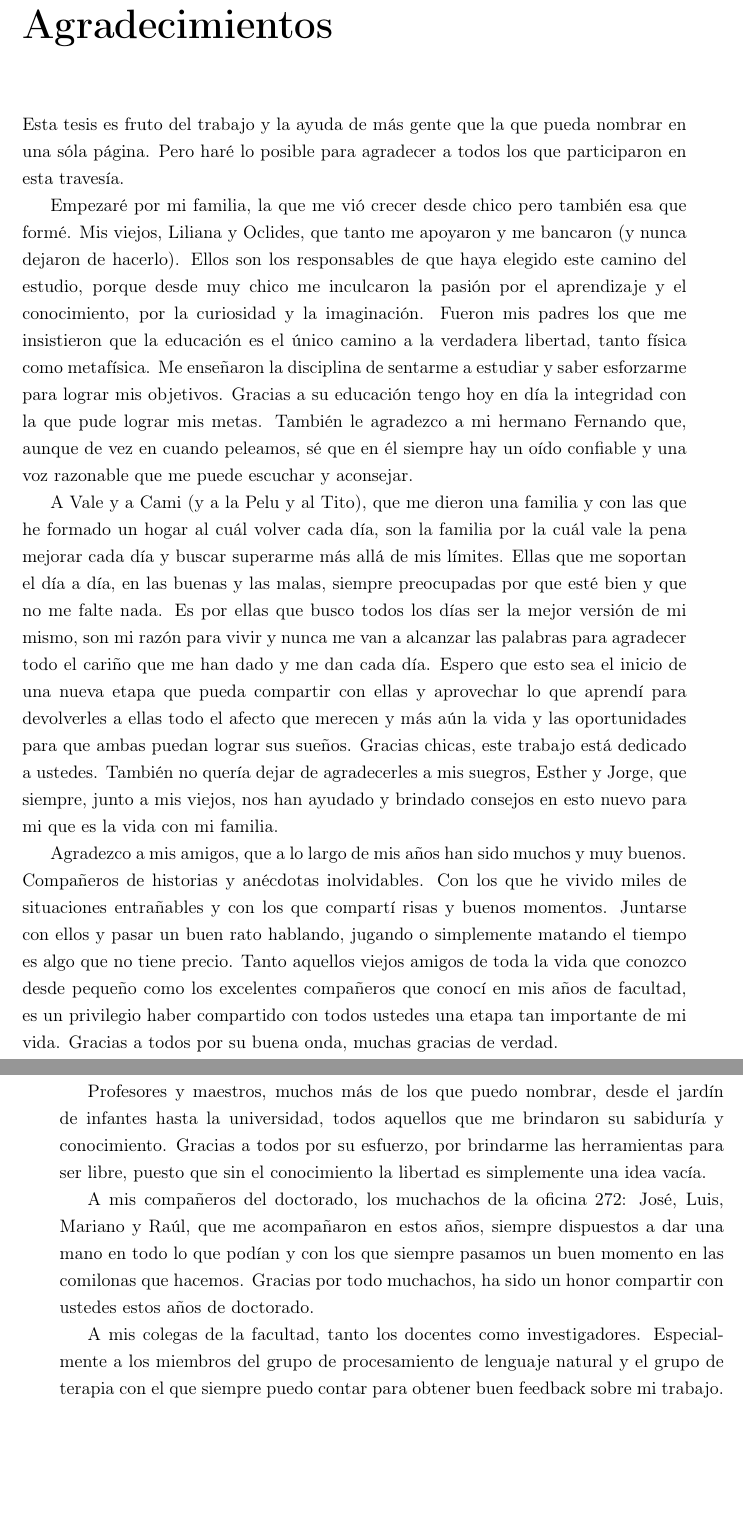
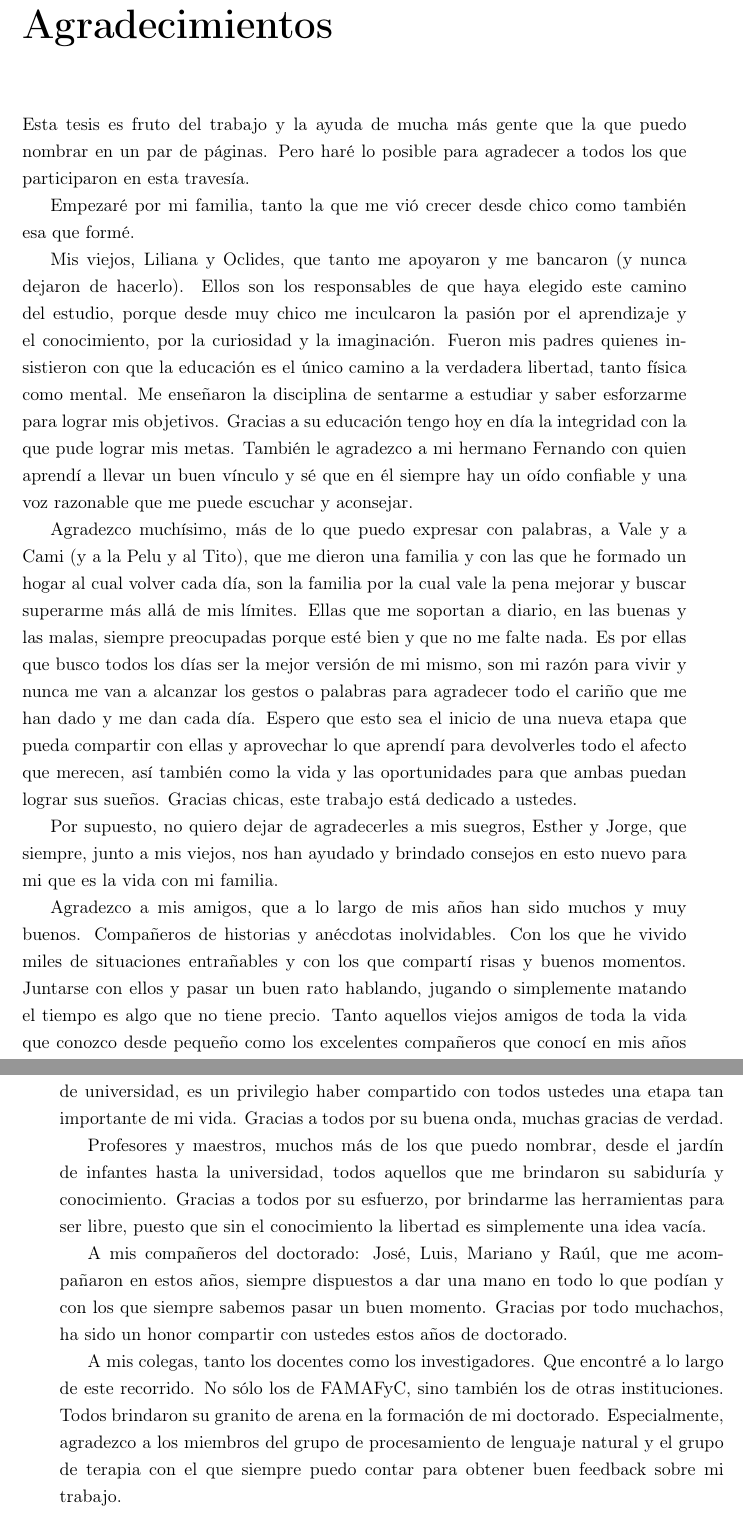
Before and after one commit to crscardellino/thesis-report, a LaTeX thesis (main.tex): two parts of pages 9 and 10 of 187, joined at a grey line, cut so that both start at the same text, the shorter picture padded with empty space. Compiled offline with pdfLaTeX.

Commit message:
Acknowledgements revised

```diff
--- a/main.tex
+++ b/main.tex
@@ -398,37 +398,42 @@ years.}\bigbreak
 \begin{acknowledgements}
 \addchaptertocentry{\acknowledgementname} % Add the acknowledgements to the table of contents
 
-  Esta tesis es fruto del trabajo y la ayuda de más gente que la que pueda
-  nombrar en una sóla página. Pero haré lo posible para agradecer a todos los
-  que participaron en esta travesía.
+  Esta tesis es fruto del trabajo y la ayuda de mucha más gente que la que
+  puedo nombrar en un par de páginas. Pero haré lo posible para agradecer a
+  todos los que participaron en esta travesía.
 
-  Empezaré por mi familia, la que me vió crecer desde chico pero también esa
-  que formé. Mis viejos, Liliana y Oclides, que tanto me apoyaron y me bancaron
-  (y nunca dejaron de hacerlo). Ellos son los responsables de que haya elegido
-  este camino del estudio, porque desde muy chico me inculcaron la pasión por
-  el aprendizaje y el conocimiento, por la curiosidad y la imaginación. Fueron
-  mis padres los que me insistieron que la educación es el único camino a la
-  verdadera libertad, tanto física como metafísica. Me enseñaron la disciplina
-  de sentarme a estudiar y saber esforzarme para lograr mis objetivos. Gracias
-  a su educación tengo hoy en día la integridad con la que pude lograr mis
-  metas.  También le agradezco a mi hermano Fernando que, aunque de vez en
-  cuando peleamos, sé que en él siempre hay un oído confiable y una voz
-  razonable que me puede escuchar y aconsejar.
+  Empezaré por mi familia, tanto la que me vió crecer desde chico como también
+  esa que formé.
 
-  A Vale y a Cami (y a la Pelu y al Tito), que me dieron una familia y con las
-  que he formado un hogar al cuál volver cada día, son la familia por la cuál
-  vale la pena mejorar cada día y buscar superarme más allá de mis límites.
-  Ellas que me soportan el día a día, en las buenas y las malas, siempre
-  preocupadas por que esté bien y que no me falte nada. Es por ellas que busco
-  todos los días ser la mejor versión de mi mismo, son mi razón para vivir y
-  nunca me van a alcanzar las palabras para agradecer todo el cariño que me han
-  dado y me dan cada día. Espero que esto sea el inicio de una nueva etapa que
-  pueda compartir con ellas y aprovechar lo que aprendí para devolverles a
-  ellas todo el afecto que merecen y más aún la vida y las oportunidades para
-  que ambas puedan lograr sus sueños. Gracias chicas, este trabajo está
-  dedicado a ustedes. También no quería dejar de agradecerles a mis suegros,
-  Esther y Jorge, que siempre, junto a mis viejos, nos han ayudado y brindado
-  consejos en esto nuevo para mi que es la vida con mi familia.
+  Mis viejos, Liliana y Oclides, que tanto me apoyaron y me bancaron (y nunca
+  dejaron de hacerlo). Ellos son los responsables de que haya elegido este
+  camino del estudio, porque desde muy chico me inculcaron la pasión por el
+  aprendizaje y el conocimiento, por la curiosidad y la imaginación. Fueron mis
+  padres quienes insistieron con que la educación es el único camino a la
+  verdadera libertad, tanto física como mental. Me enseñaron la disciplina de
+  sentarme a estudiar y saber esforzarme para lograr mis objetivos. Gracias a
+  su educación tengo hoy en día la integridad con la que pude lograr mis metas.
+  También le agradezco a mi hermano Fernando con quien aprendí a llevar un buen
+  vínculo y sé que en él siempre hay un oído confiable y una voz razonable que
+  me puede escuchar y aconsejar.
+
+  Agradezco muchísimo, más de lo que puedo expresar con palabras, a Vale y a
+  Cami (y a la Pelu y al Tito), que me dieron una familia y con las que he
+  formado un hogar al cual volver cada día, son la familia por la cual vale la
+  pena mejorar y buscar superarme más allá de mis límites.  Ellas que me
+  soportan a diario, en las buenas y las malas, siempre preocupadas porque esté
+  bien y que no me falte nada. Es por ellas que busco todos los días ser la
+  mejor versión de mi mismo, son mi razón para vivir y nunca me van a alcanzar
+  los gestos o palabras para agradecer todo el cariño que me han dado y me dan
+  cada día. Espero que esto sea el inicio de una nueva etapa que pueda
+  compartir con ellas y aprovechar lo que aprendí para devolverles todo el
+  afecto que merecen, así también como la vida y las oportunidades para que
+  ambas puedan lograr sus sueños. Gracias chicas, este trabajo está dedicado a
+  ustedes.
+
+  Por supuesto, no quiero dejar de agradecerles a mis suegros, Esther y Jorge,
+  que siempre, junto a mis viejos, nos han ayudado y brindado consejos en esto
+  nuevo para mi que es la vida con mi familia.
 
   Agradezco a mis amigos, que a lo largo de mis años han sido muchos y muy
   buenos.  Compañeros de historias y anécdotas inolvidables. Con los que he
@@ -436,7 +441,7 @@ years.}\bigbreak
   momentos.  Juntarse con ellos y pasar un buen rato hablando, jugando o
   simplemente matando el tiempo es algo que no tiene precio.  Tanto aquellos
   viejos amigos de toda la vida que conozco desde pequeño como los excelentes
-  compañeros que conocí en mis años de facultad, es un privilegio haber
+  compañeros que conocí en mis años de universidad, es un privilegio haber
   compartido con todos ustedes una etapa tan importante de mi vida. Gracias a
   todos por su buena onda, muchas gracias de verdad.
 
@@ -446,16 +451,17 @@ years.}\bigbreak
   herramientas para ser libre, puesto que sin el conocimiento la libertad es
   simplemente una idea vacía.
 
-  A mis compañeros del doctorado, los muchachos de la oficina 272: José, Luis,
-  Mariano y Raúl, que me acompañaron en estos años, siempre dispuestos a dar
-  una mano en todo lo que podían y con los que siempre pasamos un buen momento
-  en las comilonas que hacemos. Gracias por todo muchachos, ha sido un honor
-  compartir con ustedes estos años de doctorado.
+  A mis compañeros del doctorado: José, Luis, Mariano y Raúl, que me
+  acompañaron en estos años, siempre dispuestos a dar una mano en todo lo que
+  podían y con los que siempre sabemos pasar un buen momento.  Gracias por todo
+  muchachos, ha sido un honor compartir con ustedes estos años de doctorado.
 
-  A mis colegas de la facultad, tanto los docentes como investigadores.
-  Especialmente a los miembros del grupo de procesamiento de lenguaje natural y
-  el grupo de terapia con el que siempre puedo contar para obtener buen
-  feedback sobre mi trabajo.
+  A mis colegas, tanto los docentes como los investigadores. Que encontré a lo
+  largo de este recorrido. No sólo los de FAMAFyC, sino también los de otras
+  instituciones. Todos brindaron su granito de arena en la formación de mi
+  doctorado.  Especialmente, agradezco a los miembros del grupo de
+  procesamiento de lenguaje natural y el grupo de terapia con el que siempre
+  puedo contar para obtener buen feedback sobre mi trabajo.
 
   A los miembros del jurado de mis tesis de doctorado: Jorge, Marcelo y Paula.
   Gracias por su tiempo, gracias por sus ganas y gracias por haber sido parte
```
Also changed, not shown: main.tex (14 more changed lines).
